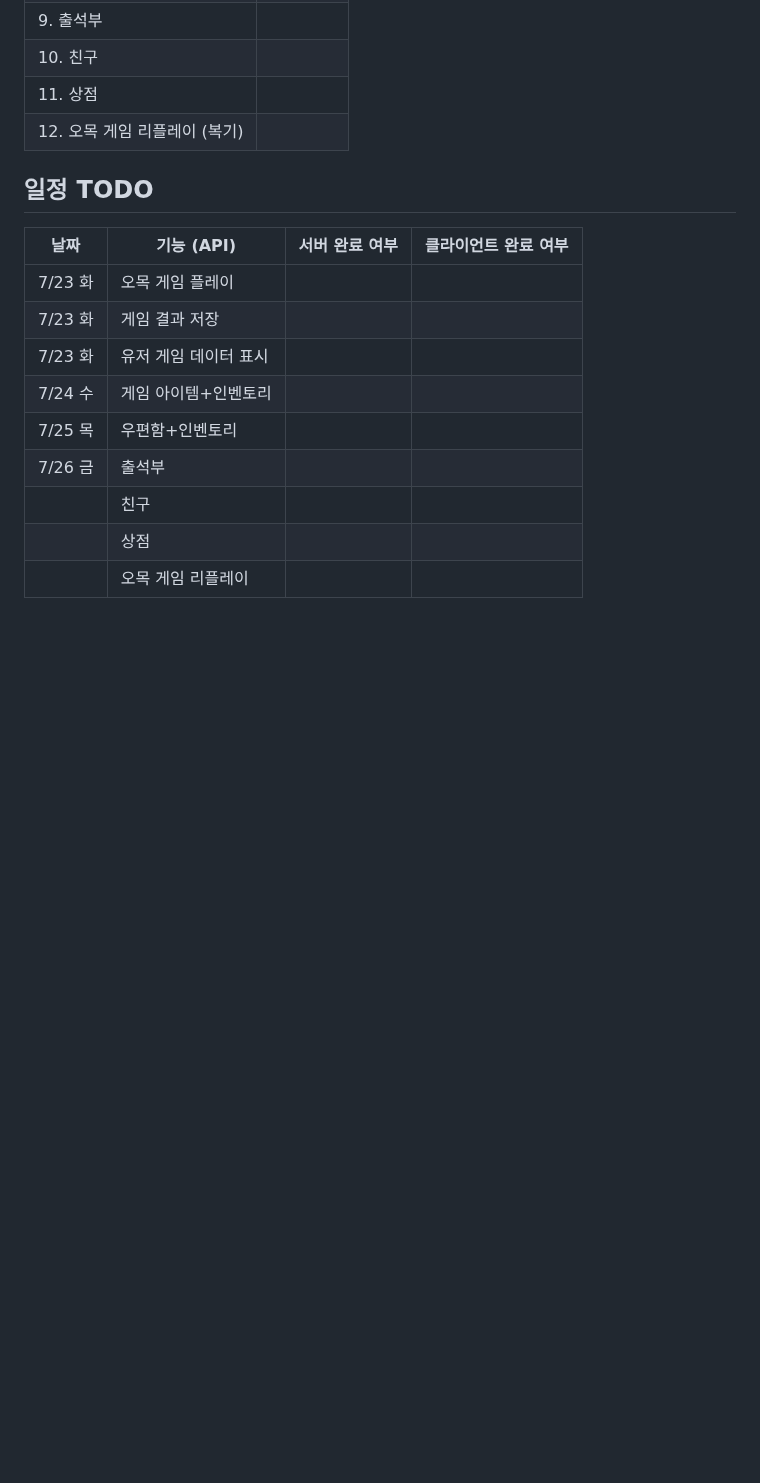
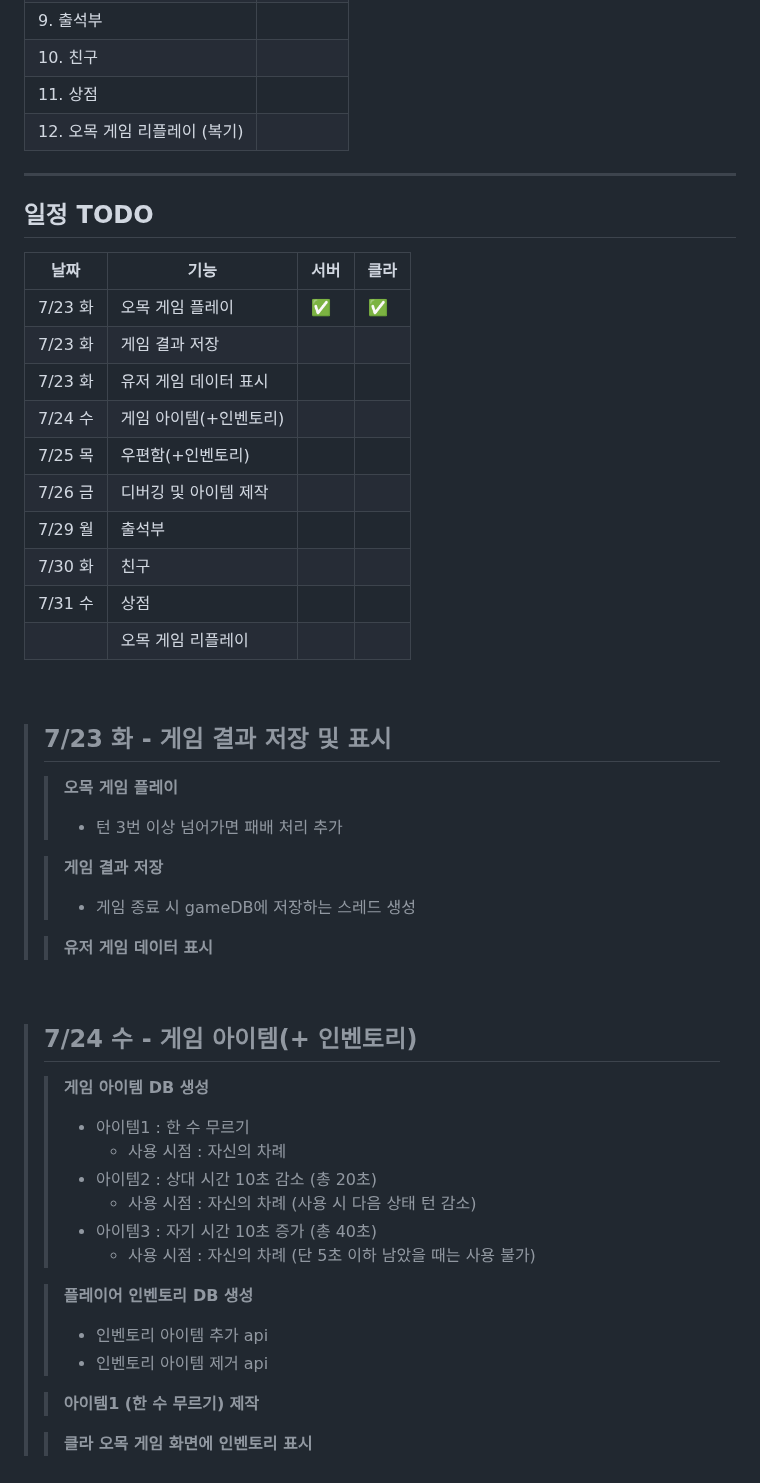
Before and after one commit to yujinS0/Omok-Game, a Markdown page: README.md, the part around one of its changes. Rendered like a GitHub page; blank space fills up the shorter version.

```diff
--- a/README.md
+++ b/README.md
@@ -22,15 +22,48 @@
 | 11. 상점  		              	|        |
 | 12. 오목 게임 리플레이 (복기)	|        |
 
+---------------------------
 ## 일정 TODO
-| 날짜               | 기능 (API)       | 서버 완료 여부 | 클라이언트 완료 여부 |
-| ----------------- | -------------- | -------- | ----------- |
-| 7/23 화				    |  오목 게임 플레이      |     |        |
+| 날짜               | 기능                  | 서버 | 클라 |
+| ----------------- | --------------------- | ----- | ----- |
+| 7/23 화				    |  오목 게임 플레이      |   ✅   |    ✅    |
 | 7/23 화  			    |  게임 결과 저장      |     |     |
 | 7/23 화			    	|   유저 게임 데이터 표시     |   |        |
-| 7/24 수				    |    게임 아이템+인벤토리    |   |        |
-| 7/25 목		       	|   우편함+인벤토리     |   |        |
-| 7/26 금			     	|    출석부    |   |        |
-| 			       	|   친구     |   |        |
-|   		       	|   상점     |   |        |
-|              	|   오목 게임 리플레이     |   |        |
+| 7/24 수				    |    게임 아이템(+인벤토리)    |   |        |
+| 7/25 목		       	|   우편함(+인벤토리)     |   |        |
+| 7/26 금			     	|    디버깅 및 아이템 제작            |   |        |
+| 7/29 월			     	|    출석부            |   |        |
+| 7/30 화			       	|   친구     |   |        |
+| 7/31 수  		       	|   상점     |   |        |
+|             	|   오목 게임 리플레이     |   |        |
+
+<br>
+
+> ## 7/23 화 - 게임 결과 저장 및 표시
+>> **오목 게임 플레이**
+>> * 턴 3번 이상 넘어가면 패배 처리 추가
+>
+>> **게임 결과 저장**
+>> * 게임 종료 시 gameDB에 저장하는 스레드 생성
+>
+>> **유저 게임 데이터 표시**
+
+<br>
+
+> ## 7/24 수 - 게임 아이템(+ 인벤토리)
+>> **게임 아이템 DB 생성**
+>> * 아이템1 : 한 수 무르기
+>>   + 사용 시점 : 자신의 차례
+>> * 아이템2 : 상대 시간 10초 감소 (총 20초)
+>>   + 사용 시점 : 자신의 차례 (사용 시 다음 상태 턴 감소)
+>> * 아이템3 : 자기 시간 10초 증가 (총 40초)
+>>   + 사용 시점 : 자신의 차례 (단 5초 이하 남았을 때는 사용 불가)
+>
+>> **플레이어 인벤토리 DB 생성**
+>> * 인벤토리 아이템 추가 api
+>> * 인벤토리 아이템 제거 api
+>
+>> **아이템1 (한 수 무르기) 제작**
+>
+>> **클라 오목 게임 화면에 인벤토리 표시**
+
```
Also changed, not shown: other parts of README.md (+101 -0 lines).
